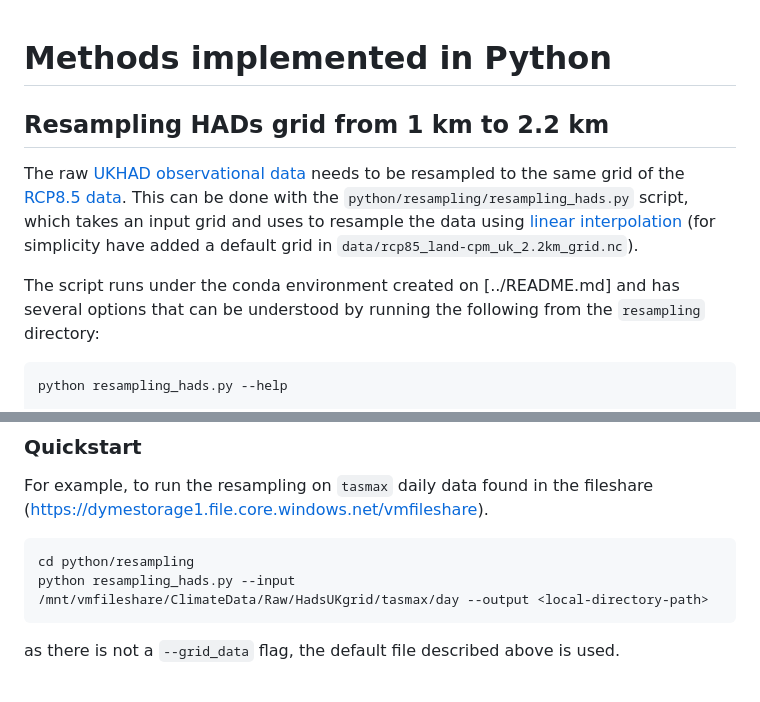
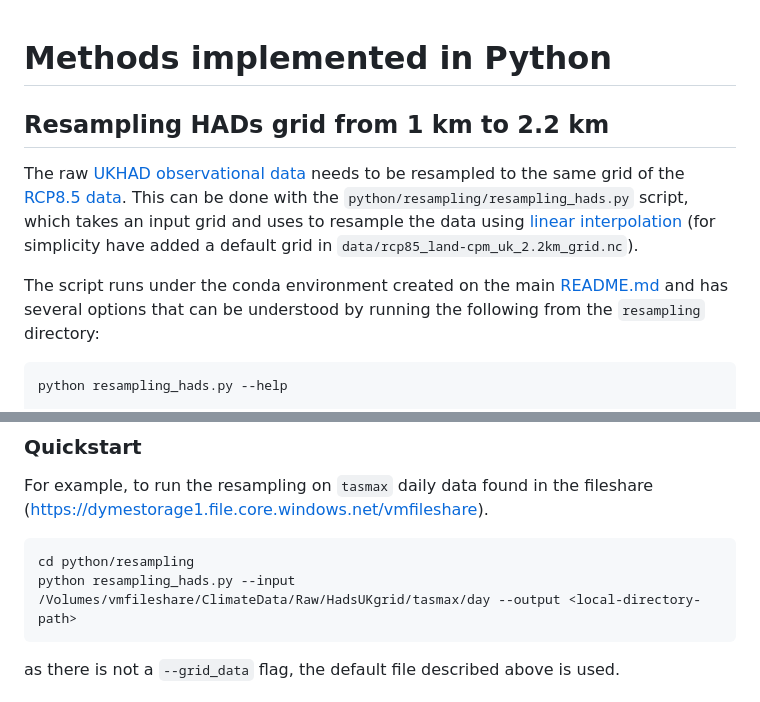
Before and after one commit to alan-turing-institute/clim-recal, a Markdown page: python/README.md, 2 parts joined by grey strips. Drawn GitHub-style.

````diff
--- a/python/README.md
+++ b/python/README.md
@@ -1,5 +1,4 @@
 # Methods implemented in Python
-
 
 ## Resampling HADs grid from 1 km to 2.2 km
 
@@ -10,7 +9,7 @@ grid and uses to resample the data using [linear interpolation](https://docs.xar
 default grid in `data/rcp85_land-cpm_uk_2.2km_grid.nc`).
 
 
-The script runs under the conda environment created on [../README.md] and has several options that can be understood by
+The script runs under the conda environment created on the main [README.md](../README.md) and has several options that can be understood by
 running the following from the `resampling` directory:
 
 ```
@@ -37,7 +36,7 @@ For example, to run the resampling on `tasmax` daily data found in the fileshare
 
 ```
 cd python/resampling
-python resampling_hads.py --input /mnt/vmfileshare/ClimateData/Raw/HadsUKgrid/tasmax/day --output <local-directory-path>
+python resampling_hads.py --input /Volumes/vmfileshare/ClimateData/Raw/HadsUKgrid/tasmax/day --output <local-directory-path>
 ```
 
 as there is not a `--grid_data` flag, the default file described above is used.
````
Also changed, not shown: other parts of python/README.md (+58 -10 lines).
